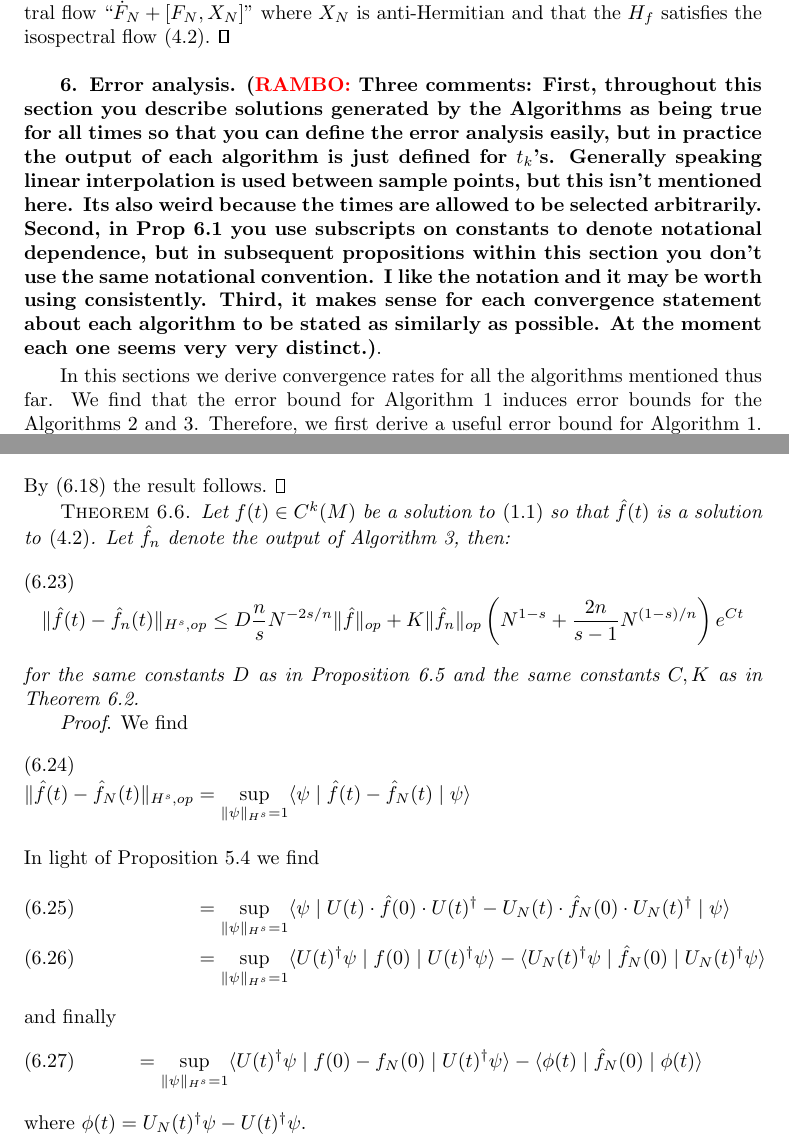
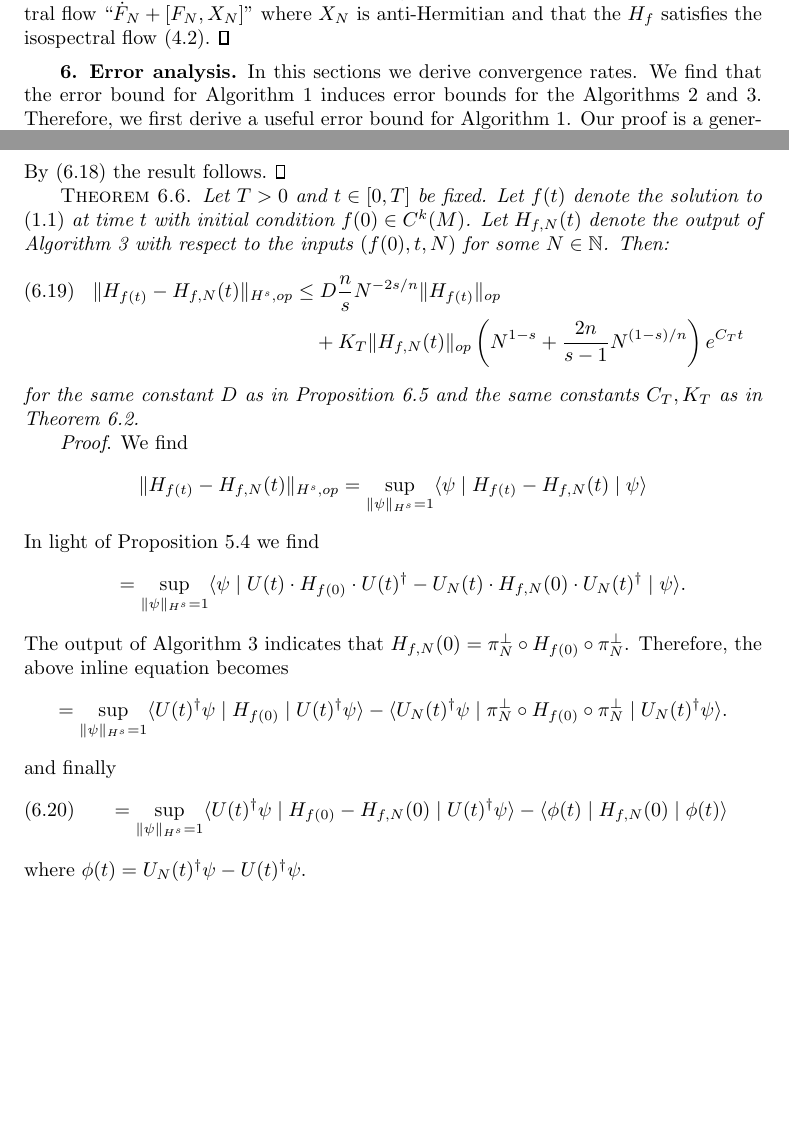
Before and after one commit to ramvasudevan/FBoperator, a LaTeX paper (dynamical_systems_paper/JacVas2015_SIADS.tex): two parts of pages 12 and 15 of 21, joined at a grey line, cut so that both start at the same text, the shorter picture padded with empty space. Compiled offline with pdfLaTeX; a LaTeX package or settings file that is missing is left out.

Commit message:
addressed Ram's comments in error analysis section

```diff
--- a/dynamical_systems_paper/JacVas2015_SIADS.tex
+++ b/dynamical_systems_paper/JacVas2015_SIADS.tex
@@ -916,12 +916,10 @@ Lastly, the exact solution of \eqref{eq:quantum observable ode} is of the form $
 
 \section{Error analysis} \label{sec:analysis}
 
-\ram{Three comments: First, throughout this section you describe solutions generated by the Algorithms as being true for all times so that you can define the error analysis easily, but in practice the output of each algorithm is just defined for $t_k$'s. Generally speaking linear interpolation is used between sample points, but this isn't mentioned here. Its also weird because the times are allowed to be selected arbitrarily. Second, in Prop 6.1 you use subscripts on constants to denote notational dependence, but in subsequent propositions within this section you don't use the same notational convention. I like the notation and it may be worth using consistently. Third, it makes sense for each convergence statement about each algorithm to be stated as similarly as possible. At the moment each one seems very very distinct.}.
-
-In this sections we derive convergence rates for all the algorithms mentioned thus far.
+In this sections we derive convergence rates.
 We find that the error bound for Algorithm \ref{alg:half density} induces error bounds for the Algorithms \ref{alg:density} and \ref{alg:function}.
 Therefore, we first derive a useful error bound for Algorithm \ref{alg:half density}.
-Our proof is a generalization of the convergence proof in ~\cite{Pasciak1980}, where \eqref{eq:half density pde} is studied (modulo a factor of two) on the $n$-torus.
+Our proof is a generalization of the convergence proof in ~\cite{Pasciak1980}, where \eqref{eq:half density pde} is studied (modulo a factor of two time rescaling) on the torus.
 We begin by proving an approximation bound.
 In all that follows, let $\pi_{N}: L^{2}(M) \to V_{N}$ denote the orthogonal projection.
 
@@ -1053,3 +1056,4 @@ Finally, we prove that Algorithm \ref{alg:function} converges to a solution of \
+		\| H_{f} - H_{f,N} \|_{H^{s},op} \leq D \frac{n}{s} N^{-2s/n} \| \hat{f} \|_{op}
 	\end{align}
 	where $s > k \geq 1$, and $D$ is constant.
 \end{proposition}
@@ -1059,9 +1063,3 @@ Finally, we prove that Algorithm \ref{alg:function} converges to a solution of \
 		\| \pi_{N}^{\perp}(\psi) \|_{2} \leq \frac{n}{s} N^{-2s/n} \| \psi \|_{s,2} \label{eq:hot inequality}
 	\end{align}
 	for $s>0$, then:
-	\begin{align}
-		\| \hat{f} - \hat{f}_{N} \|_{H^{s},op} &= \sup_{\| \psi \|_{H^{s}}=1} \langle \psi \mid \hat{f} - \hat{f}_{N} \mid \psi \rangle \\
-			&= \sup_{\| \psi \|_{H^{s}}=1} \left( \langle \psi \mid \hat{f}  \mid \psi \rangle - \langle \psi - \pi_{N}^{\perp}(\psi) \mid \hat{f} \mid \psi - \pi_{N}^{\perp}(\psi) \rangle \right) \\
-			&= \sup_{\| \psi \|_{H^{s}}=1} \left( 2 \Re \langle \pi_{N}^{\perp}(\psi) \mid \hat{f} \mid \psi \rangle - \langle \pi_{N}^{\perp}(\psi) \mid \hat{f} \mid \pi_{N}^{\perp}(\psi) \rangle \right) \\
-			&\leq \sup_{\| \psi \|_{H^{s}}=1}  ( \| \pi_{N}^{\perp}(\psi) \|_{L^{2}}- \| \pi_{N}^{\perp}(\psi) \|_{L^{2}}^{2} ) \| \hat{f} \|_{op}
-	\end{align}
@@ -1069,27 +1073,36 @@ Finally, we prove that Algorithm \ref{alg:function} converges to a solution of \
 \end{proof}
 
 \begin{theorem} \label{thm:function convergence}
-	Let $f(t) \in C^{k}(M)$ be a solution to \eqref{eq:function pde} so that $\hat{f}(t)$ is a solution to \eqref{eq:quantum observable ode}.
-	Let $\hat{f}_{n}$ denote the output of Algorithm \ref{alg:function}, then:
-	\begin{align}
-		\| \hat{f}(t) - \hat{f}_{n}(t) \|_{H^{s},op} \leq D \frac{n}{s} N^{-2s/n} \| \hat{f} \|_{op}+  K \| \hat{f}_{n} \|_{op} \left( N^{1-s} + \frac{2n}{s -1} N^{(1-s)/n} \right) e^{Ct}
-	\end{align}
-	for the same constants $D$ as in Proposition \ref{prop:function approximation} and the same constants $C,K$ as in Theorem \ref{thm:half density convergence}.
+	Let $T > 0$ and $t \in [0,T]$ be fixed.
+	Let $f(t)$ denote the solution to \eqref{eq:function pde} at time $t$ with initial condition $f(0) \in C^{k}(M)$.
+	Let $H_{f,N}(t)$ denote the output of Algorithm \ref{alg:function} with respect to the inputs $(f(0) , t  , N)$ for some $N \in \mathbb{N}$.
+	Then:
+	\begin{align}
+		\| H_{f(t)} - H_{f,N}(t) \|_{H^{s},op} &\leq D \frac{n}{s} N^{-2s/n} \| H_{f(t)} \|_{op} \\
+			&\quad +  K_{T} \| H_{f,N}(t) \|_{op} \left( N^{1-s} + \frac{2n}{s -1} N^{(1-s)/n} \right) e^{C_{T}t} \nonumber
+	\end{align}
+	for the same constant $D$ as in Proposition \ref{prop:function approximation} and the same constants $C_{T},K_{T}$ as in Theorem \ref{thm:half density convergence}.
 \end{theorem}
 
 \begin{proof}
 	We find
-	\begin{align}
-		\| \hat{f}(t) - \hat{f}_{N}(t) \|_{H^{s},op} &= \sup_{\| \psi \|_{H^{s}} =1} \langle \psi \mid \hat{f}(t) - \hat{f}_{N}(t) \mid \psi \rangle \\
-	\intertext{In light of Proposition \ref{prop:isospectral} we find}
-			&= \sup_{ \| \psi \|_{H^{s}} =1} \langle \psi \mid U(t) \cdot \hat{f}(0) \cdot U(t)^{\dagger} - U_{N}(t) \cdot \hat{f}_{N}(0) \cdot U_{N}(t)^{\dagger} \mid \psi \rangle \\
-			&= \sup_{ \| \psi \|_{H^{s}} =1 } \langle U(t)^{\dagger} \psi \mid f(0) \mid U(t)^{\dagger} \psi \rangle
-				- \langle U_{N}(t)^{\dagger} \psi \mid \hat{f}_{N}(0) \mid U_{N}(t)^{\dagger} \psi \rangle
-	\end{align}
+	\begin{align*}
+		\| H_{f(t)} - H_{f,N}(t) \|_{H^{s},op} &= \sup_{\| \psi \|_{H^{s}} =1} \langle \psi \mid H_{f(t)} - H_{f,N}(t) \mid \psi \rangle
+	\end{align*}
+	In light of Proposition \ref{prop:isospectral} we find
+	\begin{align*}
+			\quad = \sup_{ \| \psi \|_{H^{s}} =1} \langle \psi \mid U(t) \cdot H_{f(0)} \cdot U(t)^{\dagger} - U_{N}(t) \cdot H_{f,N}(0) \cdot U_{N}(t)^{\dagger} \mid \psi \rangle.
+	\end{align*}
+	The output of Algorithm \ref{alg:function} indicates that $H_{f,N}(0) = \pi_{N}^{\perp} \circ H_{f(0)} \circ \pi_{N}^{\perp}$.
+	Therefore, the above inline equation becomes
+	\begin{align*}
+			= \sup_{ \| \psi \|_{H^{s}} =1 } \langle U(t)^{\dagger} \psi \mid H_{f(0)} \mid U(t)^{\dagger} \psi \rangle
+				- \langle U_{N}(t)^{\dagger} \psi \mid \pi_{N}^{\perp} \circ H_{f(0)} \circ \pi_{N}^{\perp} \mid U_{N}(t)^{\dagger} \psi \rangle.
+	\end{align*}
 	and finally
 	\begin{align}
-			&= \sup_{ \| \psi \|_{H^{s}} = 1} \langle U(t)^{\dagger} \psi \mid f(0) - f_{N}(0) \mid U(t)^{\dagger} \psi \rangle
-			- \langle  \phi(t) \mid \hat{f}_{N}(0) \mid  \phi(t) \rangle \label{eq:final line}
+			&= \sup_{ \| \psi \|_{H^{s}} = 1} \langle U(t)^{\dagger} \psi \mid H_{f(0)} - H_{f,N}(0) \mid U(t)^{\dagger} \psi \rangle
+			- \langle  \phi(t) \mid H_{f,N}(0) \mid  \phi(t) \rangle \label{eq:final line}
 	\end{align}
 	where $\phi(t) = U_{N}(t)^{\dagger} \psi - U(t)^{\dagger} \psi$.
 
@@ -1097,5 +1110,5 @@ Finally, we prove that Algorithm \ref{alg:function} converges to a solution of \
 	To bound the second term we must bound $\phi$.
 	As $U_{N}(t)^{\dagger} \psi$ is the backwards time numerical solution to \eqref{eq:half density pde} and $U(t)^{\dagger}\psi$ is the exact backward time solution to \eqref{eq:half density pde},
 	Theorem \ref{thm:half density convergence} prescribes the existence of constants $K$ and $C$ such that:
-	\begin{align}
+	\begin{align*}
 		\| \phi \|_{H^{\underline{s}}} = \| U_{N}(t)^{\dagger} \psi - U(t)^{\dagger} \psi \|_{H^{\underline{s}}}  \leq K \| \psi \|_{H^{s}} \left(  N^{-2(\underline{s}-1)} + \frac{n}{s - \underline{s}} N^{-2(s-\underline{s})/n} \right) e^{Ct}
```
Also changed, not shown: dynamical_systems_paper/JacVas2015_SIADS.tex (72 more changed lines).
